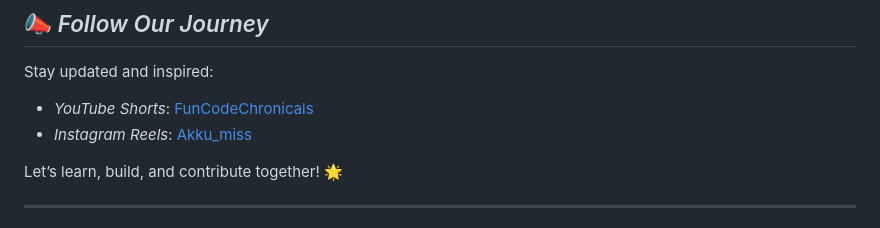
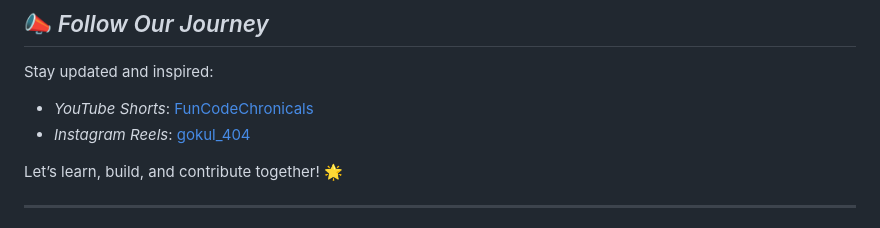
Before and after one commit to GokulR18/30-days-challenge, a Markdown page: README.md, the part around the change. GitHub-like rendering.

Commit message:
.\README.md

```diff
--- a/README.md
+++ b/README.md
@@ -78,7 +78,7 @@ Have ideas for improvement? Found a bug? Open an issue or submit a pull request.
 
 Stay updated and inspired:
 - *YouTube Shorts*: [FunCodeChronicals](#)
-- *Instagram Reels*: [Akku_miss](#)
+- *Instagram Reels*: [gokul_404](#)
 
 Let’s learn, build, and contribute together! 🌟
 
```
